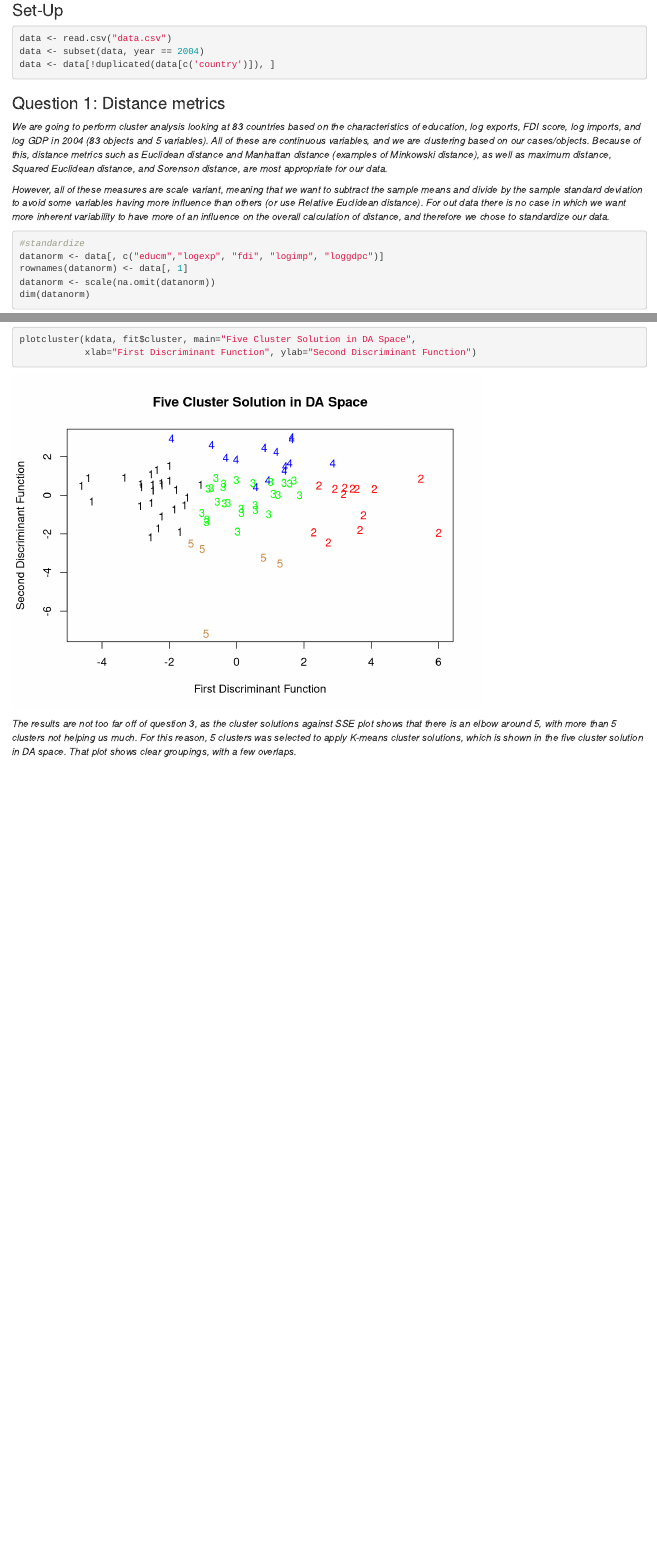
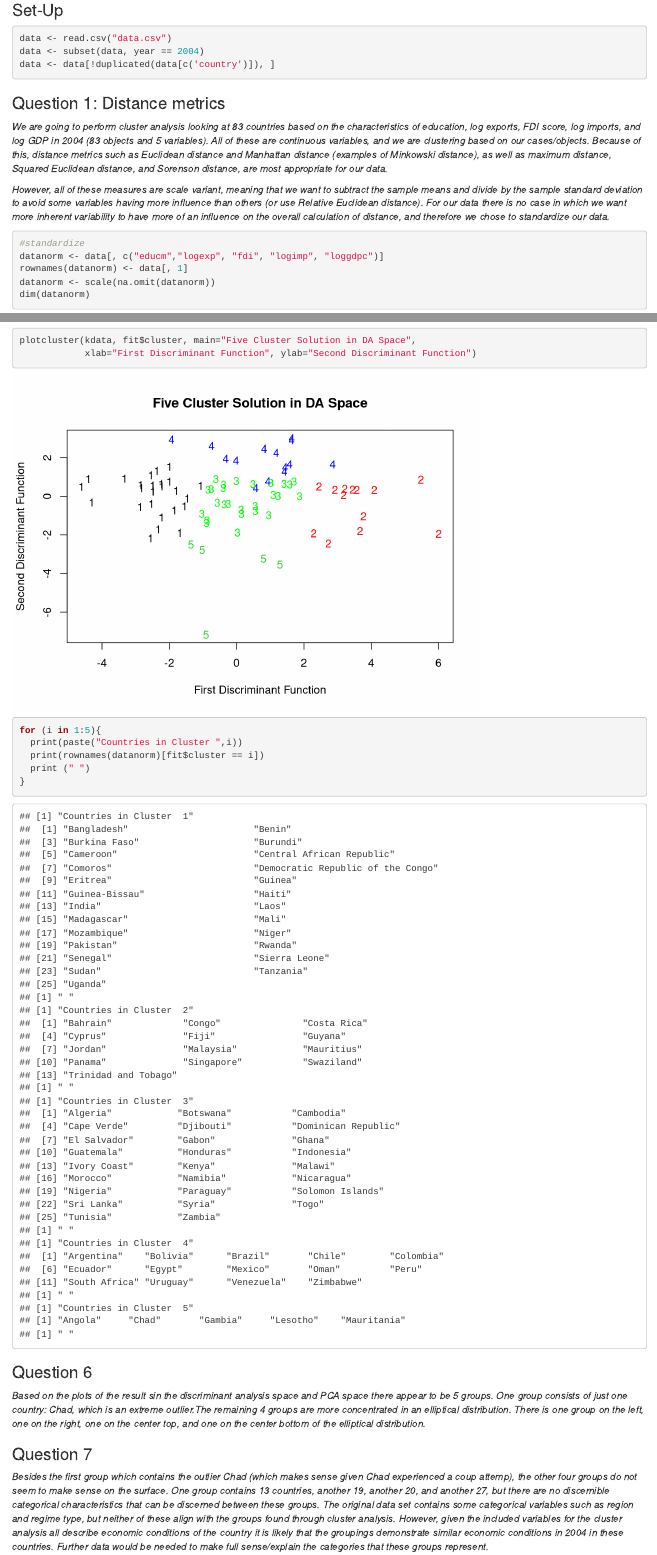
Before and after one commit to leeann-kao/SDS_363, an R Markdown document (Homework 5.Rmd): the page in a window 1100 px wide, from 720 px down, and a second part further down, joined at a grey line. Rendered offline with R 4.5, knitr and Pandoc, with nearby package versions; drawn as R Markdown's standard HTML page in place of the format the file asks for; code that draws random numbers runs with fixed seeds of ours; some code elsewhere in the file could not run offline.

Commit message:
Add files via upload

````diff
--- a/Homework 5.Rmd
+++ b/Homework 5.Rmd
@@ -34,7 +34,7 @@ data <- data[!duplicated(data[c('country')]), ]
 
 *We are going to perform cluster analysis looking at 83 countries based on the characteristics of education, log exports, FDI score, log imports, and log GDP in 2004 (83 objects and 5 variables). All of these are continuous variables, and we are clustering based on our cases/objects. Because of this, distance metrics such as Euclidean distance and Manhattan distance (examples of Minkowski distance), as well as maximum distance, Squared Euclidean distance, and Sorenson distance, are most appropriate for our data.*
 
-*However, all of these measures are scale variant, meaning that we want to subtract the sample means and divide by the sample standard deviation to avoid some variables having more influence than others (or use Relative Euclidean distance). For out data there is no case in which we want more inherent variability to have more of an influence on the overall calculation of distance, and therefore we chose to standardize our data.*
+*However, all of these measures are scale variant, meaning that we want to subtract the sample means and divide by the sample standard deviation to avoid some variables having more influence than others (or use Relative Euclidean distance). For our data there is no case in which we want more inherent variability to have more of an influence on the overall calculation of distance, and therefore we chose to standardize our data.*
 
 ```{r}
 #standardize
@@ -220,2 +227,13 @@ plotcluster(kdata, fit$cluster, main="Five Cluster Solution in DA Space",
+for (i in 1:5){
+  print(paste("Countries in Cluster ",i))
+  print(rownames(datanorm)[fit$cluster == i])
+  print (" ")
+}
+
 ```
-*The results are not too far off of question 3, as the cluster solutions against SSE plot shows that there is an elbow around 5, with more than 5 clusters not helping us much. For this reason, 5 clusters was selected to apply K-means cluster solutions, which is shown in the five cluster solution in DA space. That plot shows clear groupings, with a few overlaps.*
+
+### Question 6
+*Based on the plots of the result sin the discriminant analysis space and PCA space there appear to be 5 groups. One group consists of just one country: Chad, which is an extreme outlier.The remaining 4 groups are more concentrated in an elliptical distribution. There is one group on the left, one on the right, one on the center top, and one on the center bottom of the elliptical distribution.*
+
+### Question 7
+*Besides the first group which contains the outlier Chad (which makes sense given Chad experienced a coup attemp), the other four groups do not seem to make sense on the surface. One group contains 13 countries, another 19, another 20, and another 27, but there are no discernible categorical characteristics that can be discerned between these groups. The original data set contains some categorical variables such as region and regime type, but neither of these align with the groups found through cluster analysis. However, given the included variables for the cluster analysis all describe economic conditions of the country it is likely that the groupings demonstrate similar economic conditions in 2004 in these countries. Further data would be needed to make full sense/explain the categories that these groups represent.*
````
Also changed, not shown: Homework 5.Rmd (7 more changed lines).
